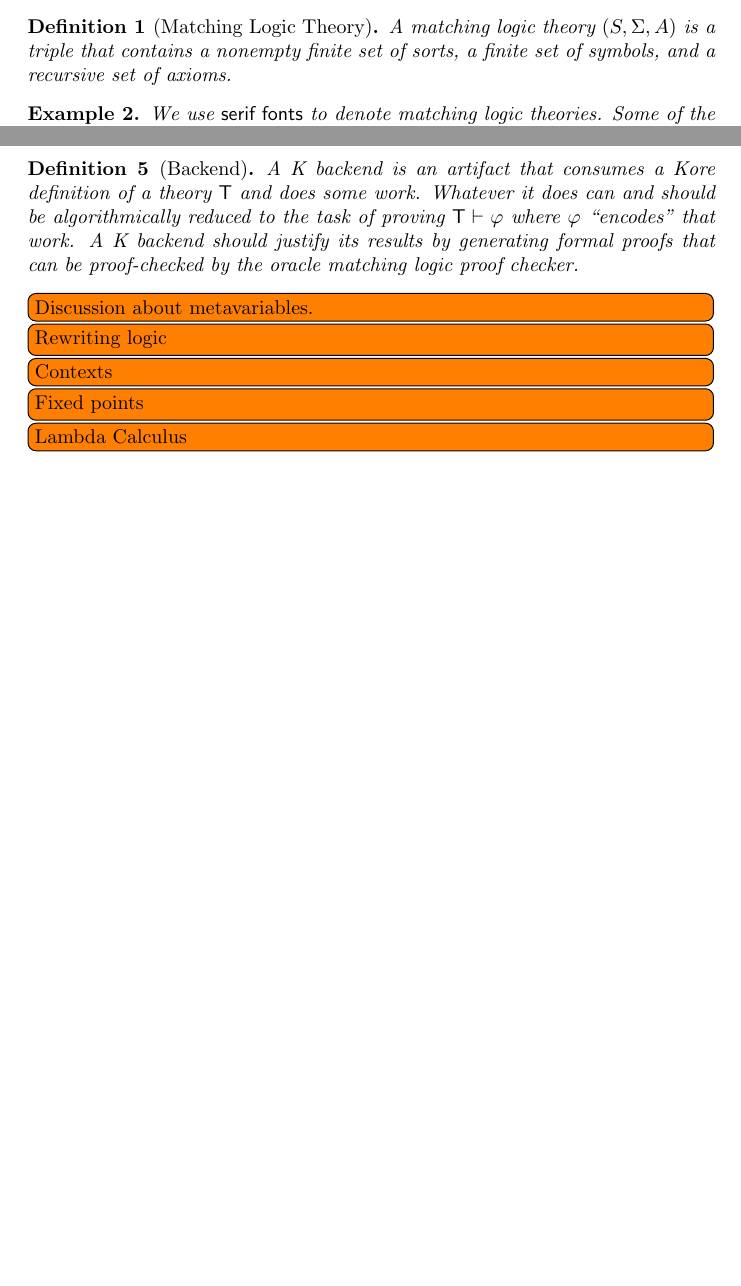
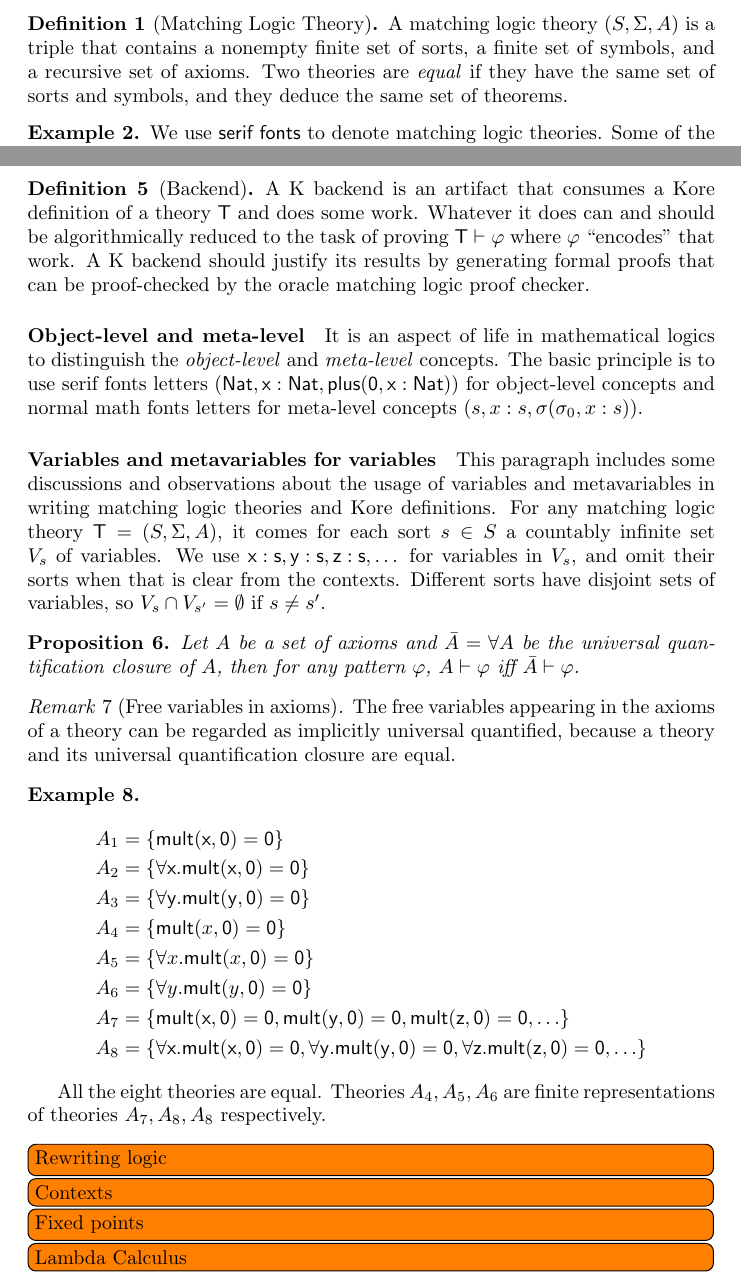
Before and after one commit to runtimeverification/haskell-backend, a LaTeX document (semantics_of_k/main.tex): two parts of pages 1 and 2 of 2, joined at a grey line, cut so that both start at the same text, the shorter picture padded with empty space. Compiled offline with pdfLaTeX.

Commit message:
add variables and metavariables for variables

```diff
--- a/semantics_of_k/main.tex
+++ b/semantics_of_k/main.tex
@@ -20,8 +20,16 @@
   \newcounter{thmcounter}
 
   % Define new theorem styles:
+  \theoremstyle{plain}
+  \newtheorem{theorem}[thmcounter]{Theorem}
+  \newtheorem{lemma}[thmcounter]{Lemma}
+  \newtheorem{proposition}[thmcounter]{Proposition}
+  \theoremstyle{definition}
   \newtheorem{definition}[thmcounter]{Definition}
   \newtheorem{example}[thmcounter]{Example}
+  \theoremstyle{remark}
+  \newtheorem{remark}[thmcounter]{Remark}
+  \newtheorem{notation}[thmcounter]{Notation}
 
   % Define serif fonts for ML theories used in math mode:
   \newcommand{\PA}{\mathsf{PA}}
@@ -49,7 +57,7 @@
 
 \begin{definition}[Matching Logic Theory]
 \label{ML_theory}
-A matching logic theory $(S, \Sigma, A)$ is a triple that contains a nonempty finite set of sorts, a finite set of symbols, and a recursive set of axioms.
+A matching logic theory $(S, \Sigma, A)$ is a triple that contains a nonempty finite set of sorts, a finite set of symbols, and a recursive set of axioms. Two theories are \emph{equal} if they have the same set of sorts and symbols, and they deduce the same set of theorems.
 \end{definition}
 
 \begin{example}
@@ -77,7 +85,40 @@ A K frontend is an artifact that generates Kore definitions.
 A K backend is an artifact that consumes a Kore definition of a theory $\mathsf{T}$ and does some work. Whatever it does can and should be algorithmically reduced to the task of proving $\mathsf{T} \vdash \varphi$ where $\varphi$ ``encodes'' that work. A K backend should justify its results by generating formal proofs that can be proof-checked by the oracle matching logic proof checker.
 \end{definition}
 
-\todo[inline]{Discussion about metavariables.}
+\paragraph{Object-level and meta-level}
+It is an aspect of life in mathematical logics to distinguish the \emph{object-level} and \emph{meta-level} concepts. The basic principle is to use serif fonts letters ($\mathsf{Nat}, \mathsf{x:Nat}, \mathsf{plus(0, x:Nat)}$) for object-level concepts and normal math fonts letters for meta-level concepts ($s, x:s, \sigma(\sigma_0, x:s)$).
+
+\paragraph*{Variables and metavariables for variables}
+This paragraph includes some discussions and observations about the usage of variables and metavariables in writing matching logic theories and Kore definitions. For any matching logic theory $\mathsf{T} = (S, \Sigma, A)$, it comes for each sort $s \in S$ a countably infinite set $V_s$ of variables. We use $\mathsf{x:s}, \mathsf{y:s}, \mathsf{z:s}, \dots$ for variables in $V_s$, and omit their sorts when that is clear from the contexts. Different sorts have disjoint sets of variables, so $V_s \cap V_{s'} = \emptyset$ if $s \neq s'$.
+
+
+
+\begin{proposition}
+\label{prop:explicitly_universal_quantified_justification}
+Let $A$ be a set of axioms and $\bar{A} = \forall A$ be the universal quantification closure of $A$, then for any pattern $\varphi$, $A \vdash \varphi$ iff $\bar{A} \vdash \varphi$.
+\end{proposition}
+
+\begin{remark}[Free variables in axioms]
+\label{rmk:free_variables_in_axioms_are_universal_quantified}
+The free variables appearing in the axioms of a theory can be regarded as implicitly universal quantified, because a theory and its universal quantification closure are equal.
+\end{remark}
+
+\begin{example}
+  \begin{align*}
+  A_1 &= \{{\sf mult(x, 0) = 0}\} \\
+  A_2 &= \{{\sf \forall x . mult(x, 0) = 0}\} \\
+  A_3 &= \{{\sf \forall y . mult(y, 0) = 0}\} \\
+  A_4 &= \{\mathsf{mult}(x, \mathsf{0}) = \mathsf{0}\} \\
+  A_5 &= \{\forall x . \mathsf{mult}(x, \mathsf{0}) = \mathsf{0}\} \\
+  A_6 &= \{\forall y . \mathsf{mult}(y, \mathsf{0}) = \mathsf{0}\} \\
+  A_7 &= \{{\sf mult(x, 0) = 0, mult(y, 0) = 0, mult(z, 0) = 0, \dots}\} \\
+  A_8 &= \{{\sf \forall x . mult(x, 0) = 0, \forall y . mult(y, 0) = 0, \forall z . mult(z, 0) = 0, \dots}\}
+  \end{align*}
+
+  All the eight theories are equal. Theories $A_4, A_5, A_6$ are finite representations of theories $A_7, A_8, A_8$ respectively.
+\end{example}
+
+
 \todo[inline]{Rewriting logic}
 \todo[inline]{Contexts}
 \todo[inline]{Fixed points}
```
